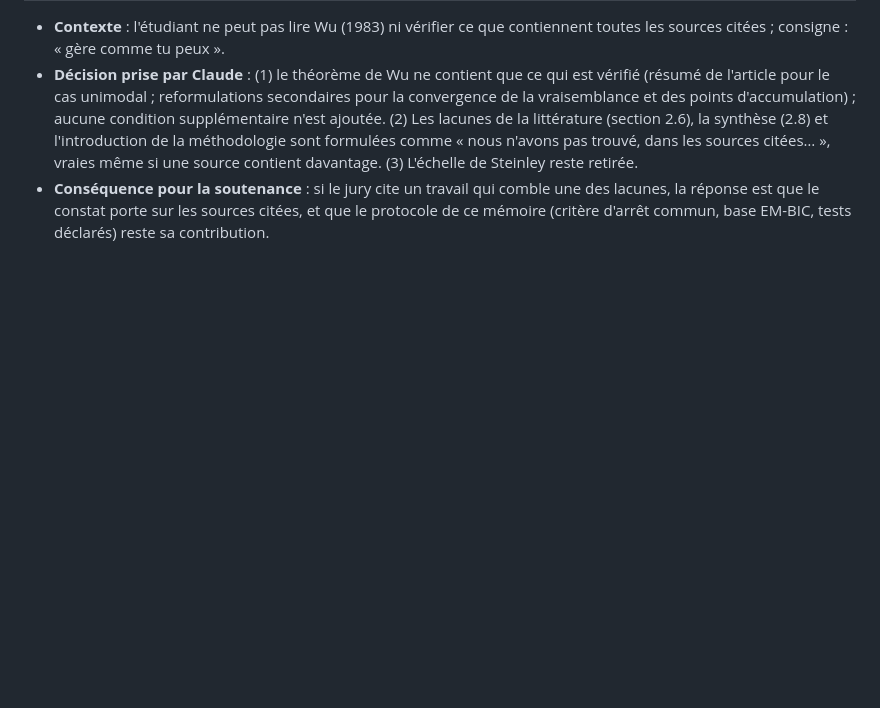
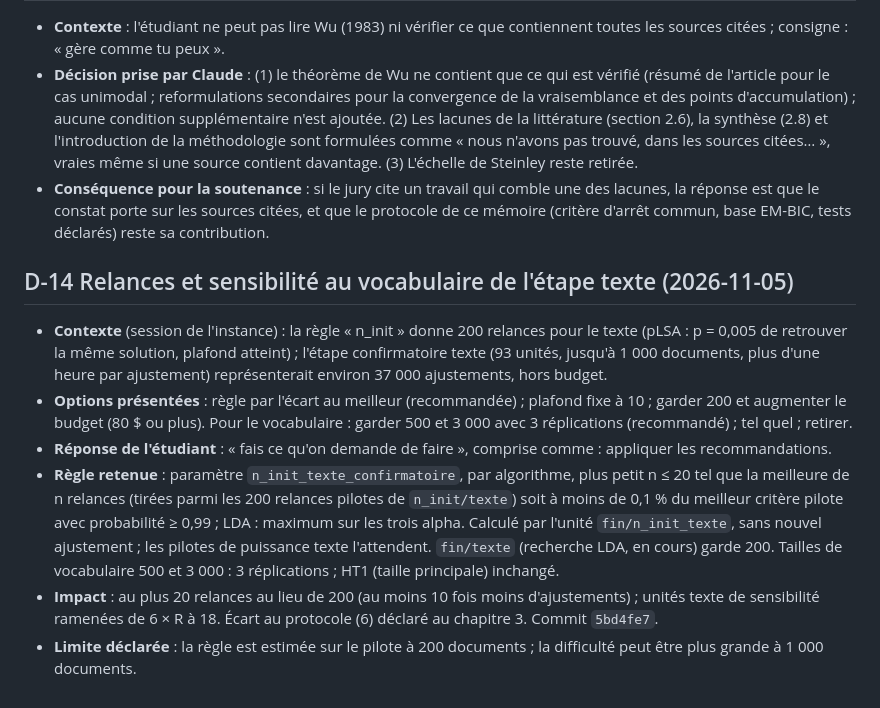
Before and after one commit to Kanaicare8/em-classique-vs-variationnel, a Markdown page: SUIVI/DECISIONS.md, the part around the change. Rendered like a GitHub page; blank space fills up the shorter version.

Commit message:
Suivi : décision D-14, consigne E-01 (4)

```diff
--- a/SUIVI/DECISIONS.md
+++ b/SUIVI/DECISIONS.md
@@ -182,3 +182,22 @@ seront reprises ici en phase 1, après lecture complète de ces notes.
 - **Conséquence pour la soutenance** : si le jury cite un travail qui comble une des lacunes, la réponse est que le
   constat porte sur les sources citées, et que le protocole de ce mémoire (critère d'arrêt commun, base EM-BIC, tests
   déclarés) reste sa contribution.
+
+## D-14 Relances et sensibilité au vocabulaire de l'étape texte (2026-11-05)
+
+- **Contexte** (session de l'instance) : la règle « n_init » donne 200 relances pour le texte (pLSA : p = 0,005 de
+  retrouver la même solution, plafond atteint) ; l'étape confirmatoire texte (93 unités, jusqu'à 1 000 documents, plus
+  d'une heure par ajustement) représenterait environ 37 000 ajustements, hors budget.
+- **Options présentées** : règle par l'écart au meilleur (recommandée) ; plafond fixe à 10 ; garder 200 et augmenter
+  le budget (80 $ ou plus). Pour le vocabulaire : garder 500 et 3 000 avec 3 réplications (recommandé) ; tel quel ;
+  retirer.
+- **Réponse de l'étudiant** : « fais ce qu'on demande de faire », comprise comme : appliquer les recommandations.
+- **Règle retenue** : paramètre `n_init_texte_confirmatoire`, par algorithme, plus petit n ≤ 20 tel que la meilleure
+  de n relances (tirées parmi les 200 relances pilotes de `n_init/texte`) soit à moins de 0,1 % du meilleur critère
+  pilote avec probabilité ≥ 0,99 ; LDA : maximum sur les trois alpha. Calculé par l'unité `fin/n_init_texte`, sans
+  nouvel ajustement ; les pilotes de puissance texte l'attendent. `fin/texte` (recherche LDA, en cours) garde 200.
+  Tailles de vocabulaire 500 et 3 000 : 3 réplications ; HT1 (taille principale) inchangé.
+- **Impact** : au plus 20 relances au lieu de 200 (au moins 10 fois moins d'ajustements) ; unités texte de sensibilité
+  ramenées de 6 × R à 18. Écart au protocole (6) déclaré au chapitre 3. Commit `5bd4fe7`.
+- **Limite déclarée** : la règle est estimée sur le pilote à 200 documents ; la difficulté peut être plus grande à
+  1 000 documents.
```
Also changed, not shown: SUIVI/EXPERIENCES/E-01.md (+13 -0 lines), SUIVI/JOURNAL.md (+1 -0 lines).
